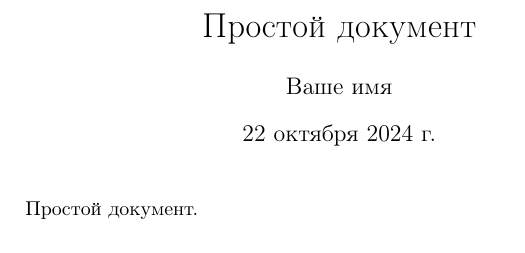
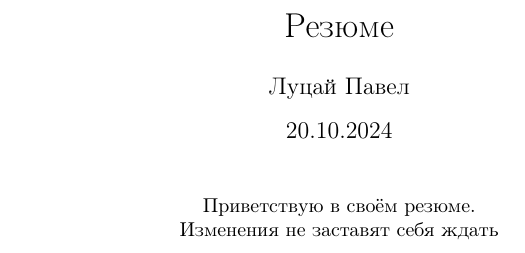
Before and after one commit to Luca-Abele-101/Luca-Abele-101.github.io, a LaTeX document (main.tex): part of the page, cut at the place of the change. Compiled offline with pdfLaTeX.

Commit message:
Proto resume document

```diff
--- a/main.tex
+++ b/main.tex
@@ -2,11 +2,13 @@
 \input{preamble.tex}
 
 \begin{document}
-\title{Простой документ}
-\author{Ваше имя}
-\date{\today}
+\title{Резюме}
+\author{Луцай Павел}
+\date{20.10.2024}
 \maketitle
+\center
+Приветствую в своём резюме.
 
-Простой документ.
+Изменения не заставят себя ждать
 
 \end{document}
```
Also changed, not shown: main.pdf.
